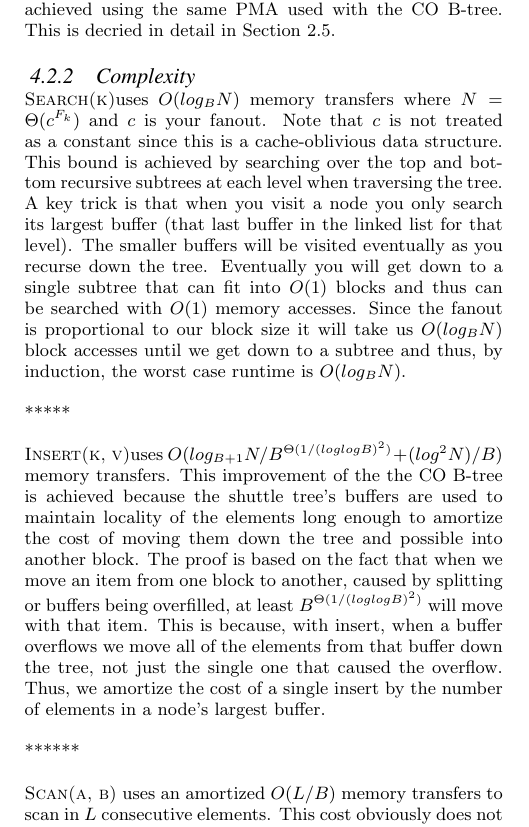
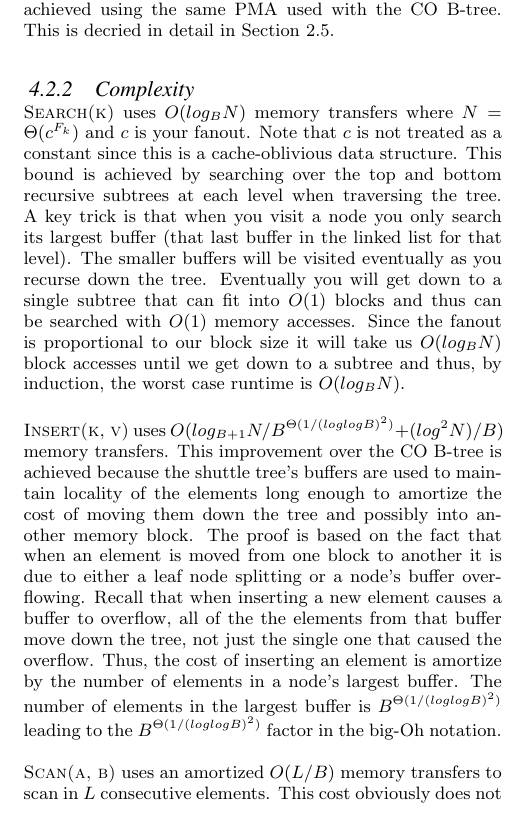
Before and after one commit to salmanahmad/6.854, a LaTeX document (paper.tex): part of one column of page 5 of 8, cut so that both start at the same text. Compiled offline with pdfLaTeX.

Commit message:
Fixing the insert section. I may add updates to it later.

```diff
--- a/paper.tex
+++ b/paper.tex
@@ -515,8 +515,8 @@ B-tree. This is decried in detail in Section~\ref{sec:layout}.
 
 \subsubsection{Complexity}
 
-\Search uses $O(log_B N)$ memory transfers where $N = \Theta(c^{F_k})$ and $c$
-is your fanout. Note that $c$ is not treated as a constant since this is a
+\Search{} uses $O(log_B N)$ memory transfers where $N = \Theta(c^{F_k})$ and
+$c$ is your fanout. Note that $c$ is not treated as a constant since this is a
 cache-oblivious data structure. This bound is achieved by searching over the
 top and bottom recursive subtrees at each level when traversing the tree. A
 key trick is that when you visit a node you only search its largest buffer
@@ -527,21 +527,26 @@ searched with $O(1)$ memory accesses. Since the fanout is proportional to our
 block size it will take us $O(log_B N)$ block accesses until we get down to a
 subtree and thus, by induction, the worst case runtime is $O(log_B N)$.
 
-*****
+% TODO - redo the insert section. Namely, include a discussion on how the
+% shuttle tree maintains its structure dynamically. I mention the node
+% splitting from pg 85 in the paper but do not include that in the analysis. I
+% should basically mention that the cost of dynamically maintaining the
+% shuttle tree O(logN / B) is not greater than the PMA log^2 N / B and thus
+% the dynamic updates do not change the number of memory tranfers.
 
-\Insert uses $O(log_{B+1} N / B^{\Theta(1/(loglogB)^2)} + (log^2 N) / B)$
-memory transfers. This improvement of the the CO B-tree is achieved because
-the shuttle tree's buffers are used to maintain locality of the elements long
-enough to amortize the cost of moving them down the tree and possible into
-another block. The proof is based on the fact that when we move an item from
-one block to another, caused by splitting or buffers being overfilled, at
-least $B^{\Theta(1/(loglogB)^2)}$ will move with that item. This is because,
-with insert, when a buffer overflows we move all of the elements from that
-buffer down the tree, not just the single one that caused the overflow. Thus,
-we amortize the cost of a single insert by the number of elements in a node's
-largest buffer.
-
-******
+\Insert{} uses $O(log_{B+1} N / B^{\Theta(1/(loglogB)^2)} + (log^2 N) / B)$
+memory transfers. This improvement over the CO B-tree is achieved because the
+shuttle tree's buffers are used to maintain locality of the elements long
+enough to amortize the cost of moving them down the tree and possibly into
+another memory block. The proof is based on the fact that when an element is
+moved from one block to another it is due to either a leaf node splitting or a
+node's buffer overflowing. Recall that when inserting a new element causes a
+buffer to overflow, all of the the elements from that buffer move down the
+tree, not just the single one that caused the overflow. Thus, the cost of
+inserting an element is amortize by the number of elements in a node's largest
+buffer. The number of elements in the largest buffer is
+$B^{\Theta(1/(loglogB)^2)}$ leading to the $B^{\Theta(1/(loglogB)^2)}$ factor
+in the big-Oh notation.
 
 \Scan{} uses an amortized $O(L/B)$ memory transfers to scan in $L$ consecutive
 elements. This cost obviously does not include the single \Search{} operation
```
